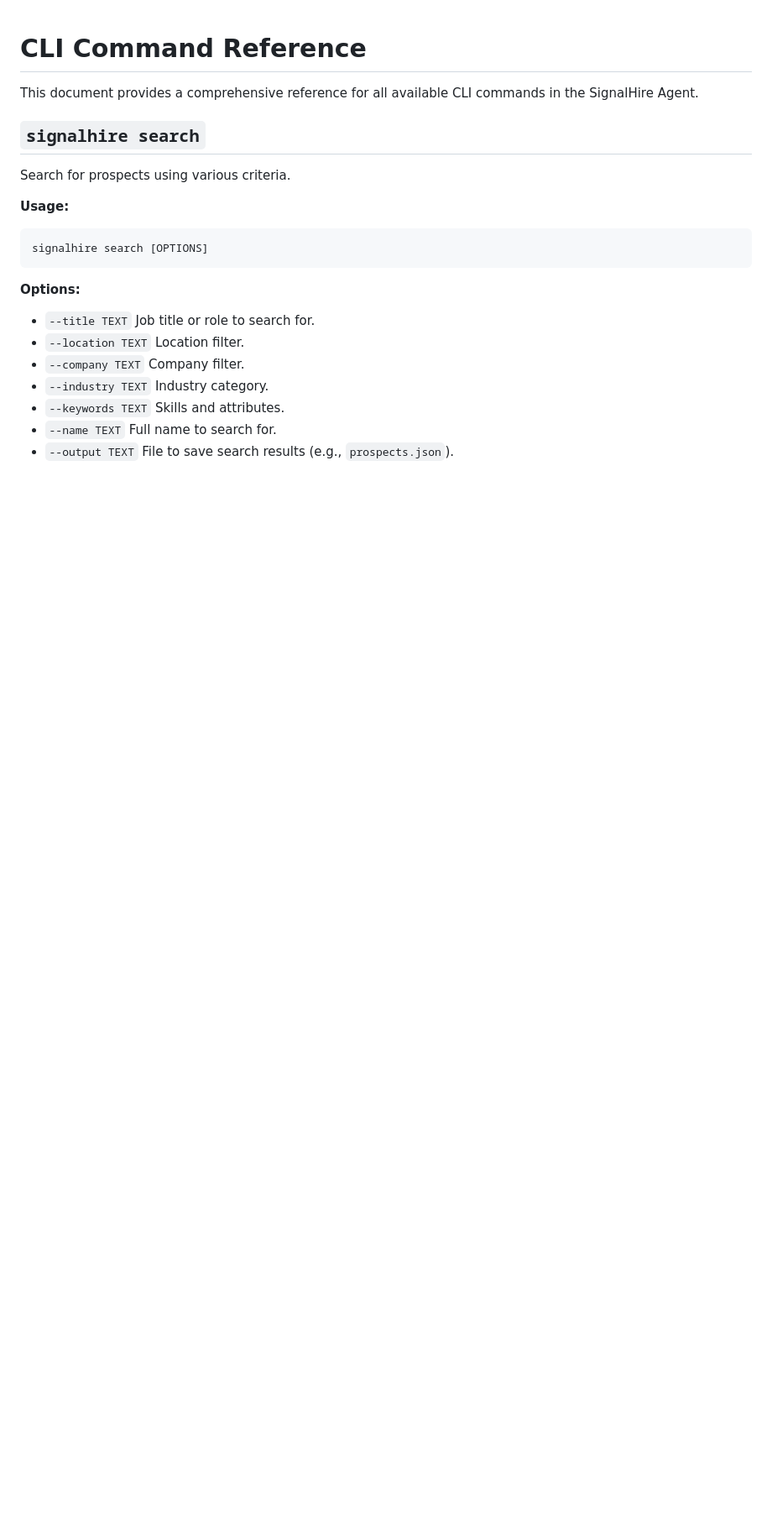
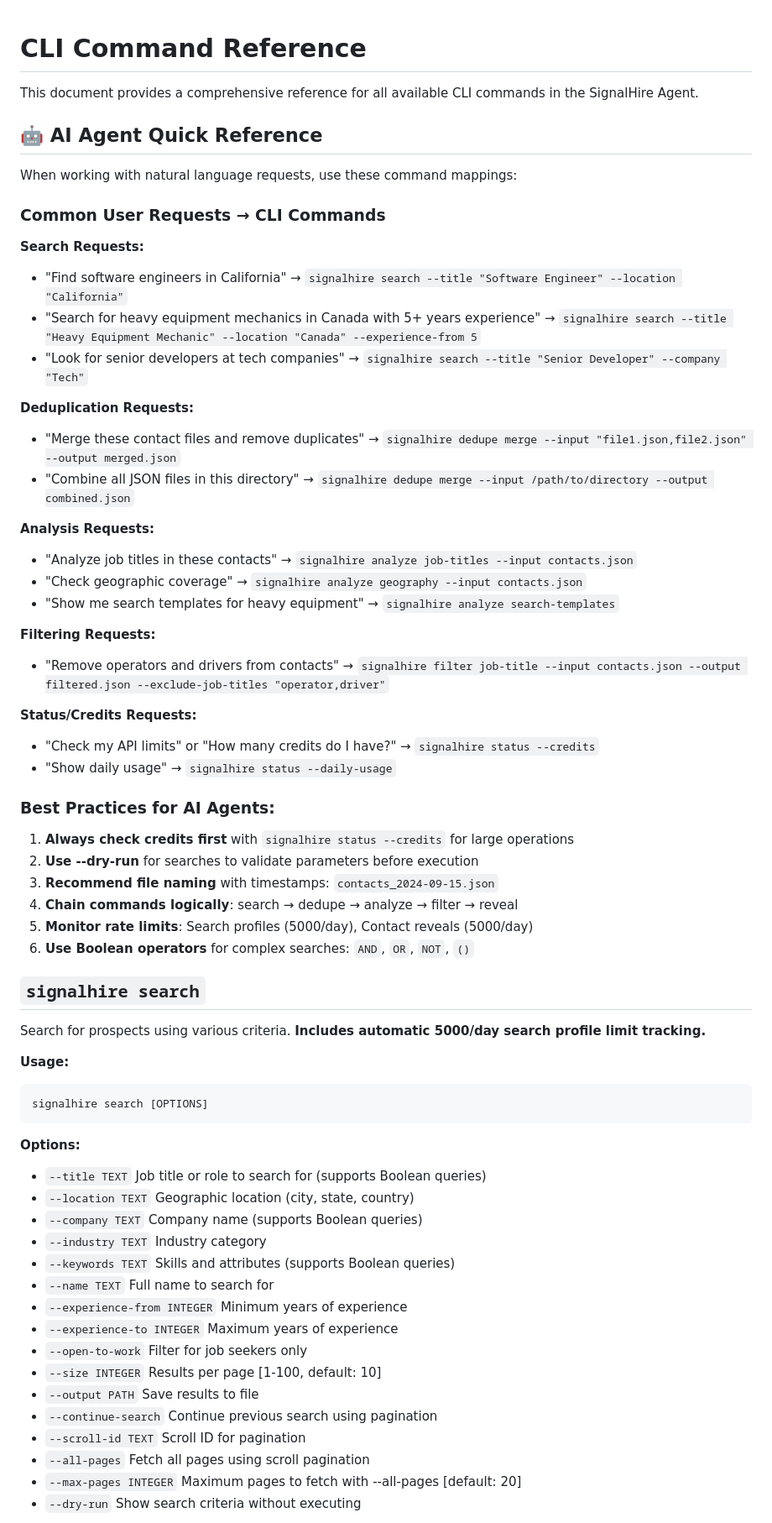
Before and after one commit to vanman2024/signalhireagent, a Markdown page: docs/cli-commands.md, the part around one of its changes. Shown at 84% size. Rendered like a GitHub page; blank space fills up the shorter version.

```diff
--- a/docs/cli-commands.md
+++ b/docs/cli-commands.md
@@ -2,9 +2,44 @@
 
 This document provides a comprehensive reference for all available CLI commands in the SignalHire Agent.
 
+## 🤖 AI Agent Quick Reference
+
+When working with natural language requests, use these command mappings:
+
+### Common User Requests → CLI Commands
+
+**Search Requests:**
+- "Find software engineers in California" → `signalhire search --title "Software Engineer" --location "California"`
+- "Search for heavy equipment mechanics in Canada with 5+ years experience" → `signalhire search --title "Heavy Equipment Mechanic" --location "Canada" --experience-from 5`
+- "Look for senior developers at tech companies" → `signalhire search --title "Senior Developer" --company "Tech"`
+
+**Deduplication Requests:**
+- "Merge these contact files and remove duplicates" → `signalhire dedupe merge --input "file1.json,file2.json" --output merged.json`
+- "Combine all JSON files in this directory" → `signalhire dedupe merge --input /path/to/directory --output combined.json`
+
+**Analysis Requests:**
+- "Analyze job titles in these contacts" → `signalhire analyze job-titles --input contacts.json`
+- "Check geographic coverage" → `signalhire analyze geography --input contacts.json`
+- "Show me search templates for heavy equipment" → `signalhire analyze search-templates`
+
+**Filtering Requests:**
+- "Remove operators and drivers from contacts" → `signalhire filter job-title --input contacts.json --output filtered.json --exclude-job-titles "operator,driver"`
+
+**Status/Credits Requests:**
+- "Check my API limits" or "How many credits do I have?" → `signalhire status --credits`
+- "Show daily usage" → `signalhire status --daily-usage`
+
+### Best Practices for AI Agents:
+1. **Always check credits first** with `signalhire status --credits` for large operations
+2. **Use --dry-run** for searches to validate parameters before execution
+3. **Recommend file naming** with timestamps: `contacts_2024-09-15.json`
+4. **Chain commands logically**: search → dedupe → analyze → filter → reveal
+5. **Monitor rate limits**: Search profiles (5000/day), Contact reveals (5000/day)
+6. **Use Boolean operators** for complex searches: `AND`, `OR`, `NOT`, `()`
+
 ## `signalhire search`
 
-Search for prospects using various criteria.
+Search for prospects using various criteria. **Includes automatic 5000/day search profile limit tracking.**
 
 **Usage:**
 
@@ -14,10 +49,20 @@ signalhire search [OPTIONS]
 
 **Options:**
 
-*   `--title TEXT`      Job title or role to search for.
-*   `--location TEXT`   Location filter.
-*   `--company TEXT`    Company filter.
-*   `--industry TEXT`   Industry category.
-*   `--keywords TEXT`   Skills and attributes.
-*   `--name TEXT`       Full name to search for.
-*   `--output TEXT`     File to save search results (e.g., `prospects.json`).
+*   `--title TEXT`               Job title or role to search for (supports Boolean queries)
+*   `--location TEXT`            Geographic location (city, state, country)
+*   `--company TEXT`             Company name (supports Boolean queries)
+*   `--industry TEXT`            Industry category
+*   `--keywords TEXT`            Skills and attributes (supports Boolean queries)
+*   `--name TEXT`                Full name to search for
+*   `--experience-from INTEGER`  Minimum years of experience
+*   `--experience-to INTEGER`    Maximum years of experience
+*   `--open-to-work`             Filter for job seekers only
+*   `--size INTEGER`             Results per page [1-100, default: 10]
+*   `--output PATH`              Save results to file
+*   `--continue-search`          Continue previous search using pagination
+*   `--scroll-id TEXT`           Scroll ID for pagination
+*   `--all-pages`                Fetch all pages using scroll pagination
+*   `--max-pages INTEGER`        Maximum pages to fetch with --all-pages [default: 20]
+*   `--dry-run`                  Show search criteria without executing
+
```
Also changed, not shown: other parts of docs/cli-commands.md (+49 -12 lines).
